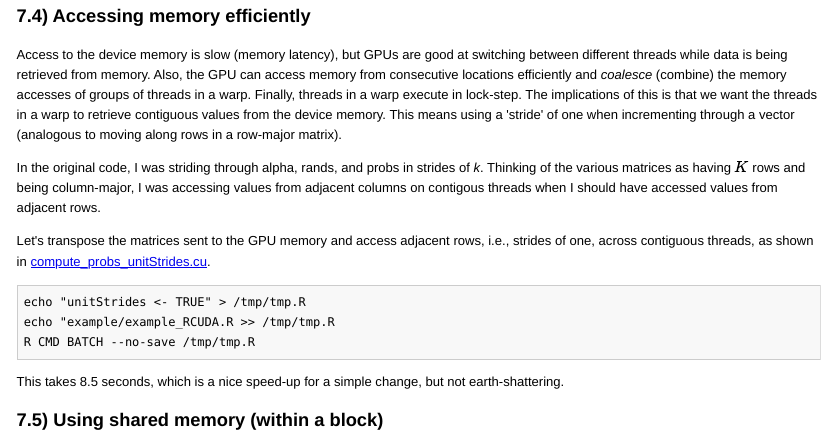
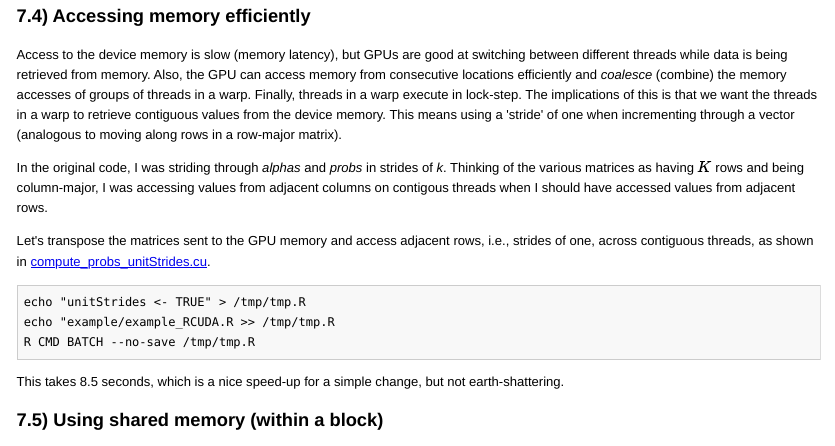
Before and after one commit to berkeley-scf/gpu-workshop-2016, an R Markdown document (gpu.Rmd): the page in a window 1100 px wide, from 16750 px down. The pictures show the output file gpu.html that the author committed with the source, opened offline; long lines of code are wrapped.

Commit message:
some cleanup

```diff
--- a/gpu.Rmd
+++ b/gpu.Rmd
@@ -785,7 +785,7 @@ This takes 12.1 seconds.
 
 Access to the device memory is slow (memory latency), but GPUs are good at switching between different threads while data is being retrieved from memory. Also, the GPU can access memory from consecutive locations efficiently and *coalesce* (combine) the memory accesses of groups of threads in a warp. Finally, threads in a warp execute in lock-step. The implications of this is that we want the threads in a warp to retrieve contiguous values from the device memory.  This means using a 'stride' of one when incrementing through a vector (analogous to moving along rows in a row-major matrix).
 
-In the original code, I was striding through alpha, rands, and probs in strides of *k*. Thinking of the various matrices as having $K$ rows and being column-major, I was accessing values from adjacent columns on contigous threads when I should have accessed values from adjacent rows.
+In the original code, I was striding through *alphas* and *probs* in strides of *k*. Thinking of the various matrices as having $K$ rows and being column-major, I was accessing values from adjacent columns on contigous threads when I should have accessed values from adjacent rows.
 
 Let's transpose the matrices sent to the GPU memory and access adjacent rows, i.e., strides of one, across contiguous threads, as shown in [compute_probs_unitStrides.cu](https://rawgit.com/berkeley-scf/gpu-workshop-2016/master/example/compute_probs_unitStrides.cu).
 
```
Also changed, not shown: gpu.html, 4 other files.
